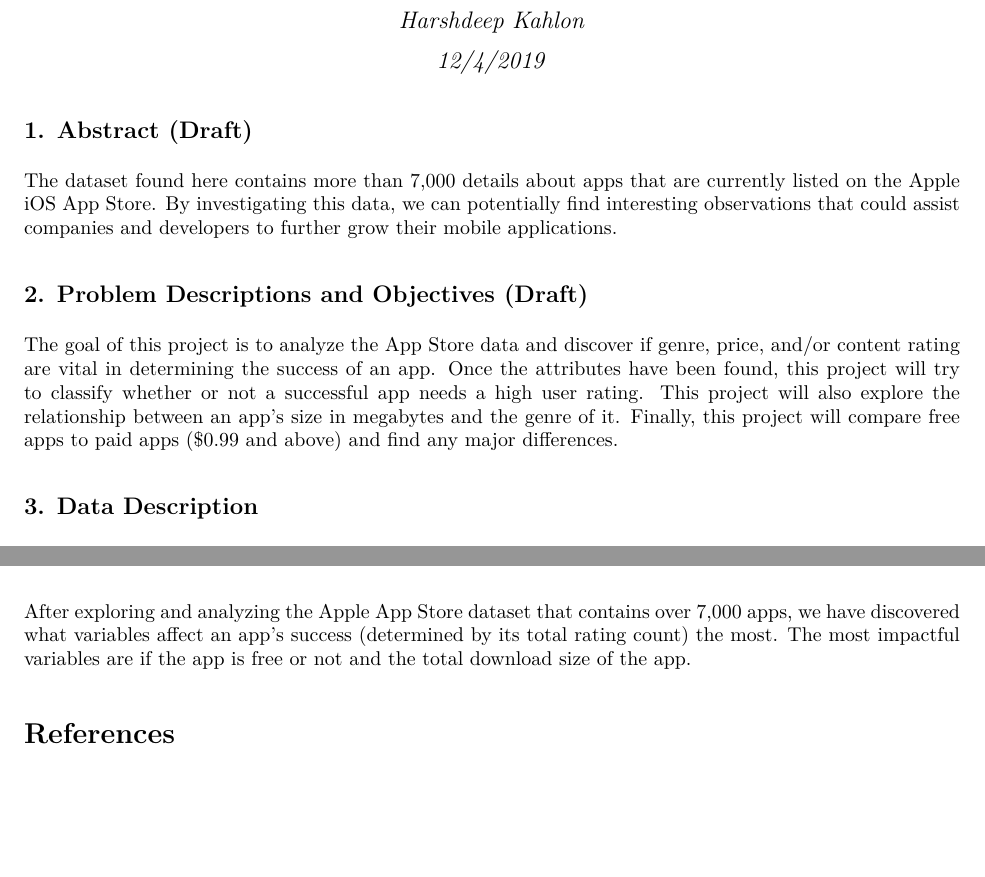
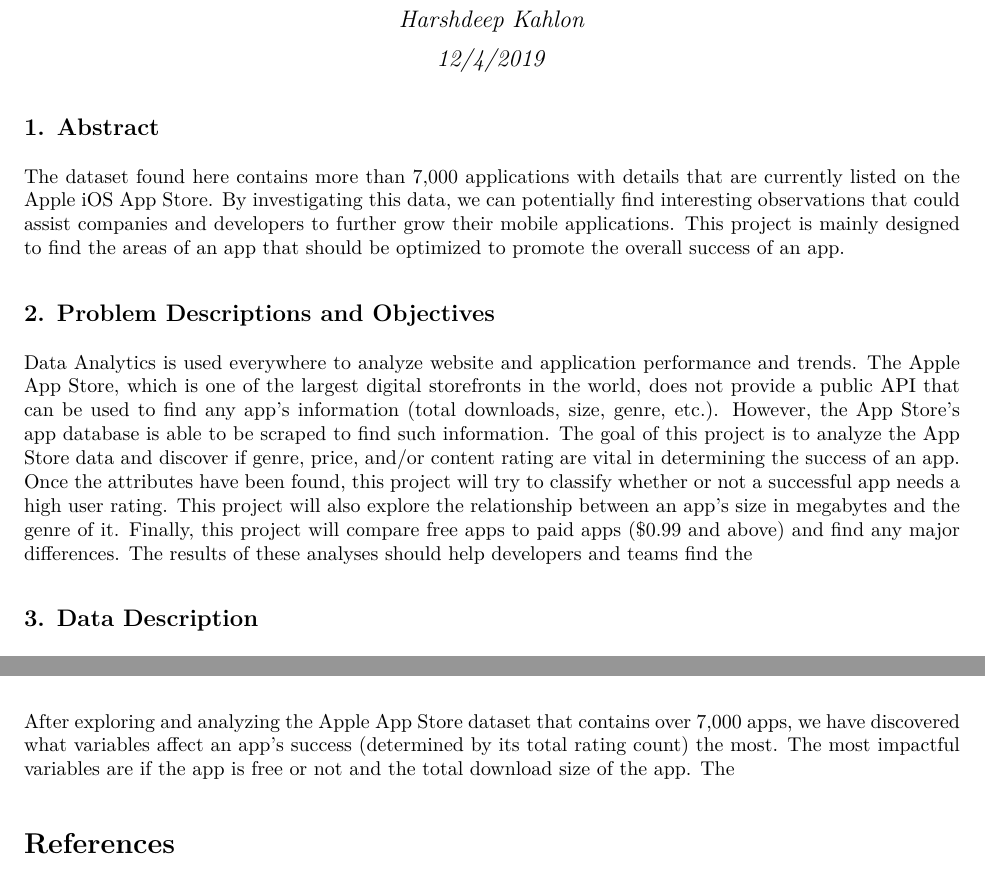
Before and after one commit to active-classes/ds-201-project-HarshdeepKahlon, an R Markdown document (FinalReport/FinalReport.Rmd): two parts of pages 1 and 12 of 12, joined at a grey line, cut so that both start at the same text, the shorter picture padded with empty space. The pictures show the output file FinalReport/FinalReport.pdf that the author committed with the source.

Commit message:
More progress

````diff
--- a/FinalReport/FinalReport.Rmd
+++ b/FinalReport/FinalReport.Rmd
@@ -22,14 +22,14 @@ library(gbm)
 library(elasticnet)
 ```
 
-## 1. Abstract (Draft)
+## 1. Abstract
 
-The dataset found <a href="https://www.kaggle.com/ramamet4/app-store-apple-data-set-10k-apps/downloads/app-store-apple-data-set-10k-apps.zip/7">here</a> contains more than 7,000 details about apps that are currently listed on the Apple iOS App Store. By investigating this data, we can potentially find interesting observations that could assist companies and developers to further grow their mobile applications.
+  The dataset found <a href="https://www.kaggle.com/ramamet4/app-store-apple-data-set-10k-apps/downloads/app-store-apple-data-set-10k-apps.zip/7">here</a> contains more than 7,000 applications with details that are currently listed on the Apple iOS App Store. By investigating this data, we can potentially find interesting observations that could assist companies and developers to further grow their mobile applications. This project is mainly designed to find the areas of an app that should be optimized to promote the overall success of an app.
 
 
-## 2. Problem Descriptions and Objectives (Draft)
-
-The  goal  of  this  project  is  to  analyze  the  App Store data  and  discover if genre, price, and/or content rating are vital in determining the success of an app. Once the attributes have been found, this project will try to classify whether or not a successful app needs a high user rating. This project will also explore the relationship between an app's size in megabytes and the genre of it. Finally, this project will compare free apps to paid apps ($0.99 and above) and find any major differences.
+## 2. Problem Descriptions and Objectives
+  Data Analytics  is used everywhere to analyze website and application performance and trends. The Apple App Store, which is one of the largest digital storefronts in the world, does not provide a public API that can be used to find any app's information (total downloads, size, genre, etc.). However, the App Store's app database is able to be scraped to find such information.
+  The  goal  of  this  project  is  to  analyze  the  App Store data  and  discover if genre, price, and/or content rating are vital in determining the success of an app. Once the attributes have been found, this project will try to classify whether or not a successful app needs a high user rating. This project will also explore the relationship between an app's size in megabytes and the genre of it. Finally, this project will compare free apps to paid apps ($0.99 and above) and find any major differences. The results of these analyses should help developers and teams find the
 
 
 ## 3. Data Description
@@ -168,7 +168,7 @@ The GBM variable importance plot does not contain if the app is free or not, but
 
 # 7. Conclusion
 
-After exploring and analyzing the Apple App Store dataset that contains over 7,000 apps, we have discovered what variables affect an app's success (determined by its total rating count) the most. The most impactful variables are if the app is free or not and the total download size of the app.
+After exploring and analyzing the Apple App Store dataset that contains over 7,000 apps, we have discovered what variables affect an app's success (determined by its total rating count) the most. The most impactful variables are if the app is free or not and the total download size of the app. The
 
 # References
 
````
Also changed, not shown: FinalReport/FinalReport.pdf, FinalReport/FinalReport.Rmd (2 more changed lines).
